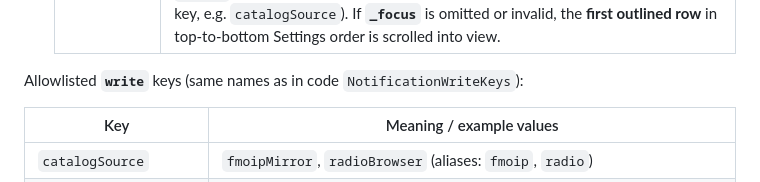
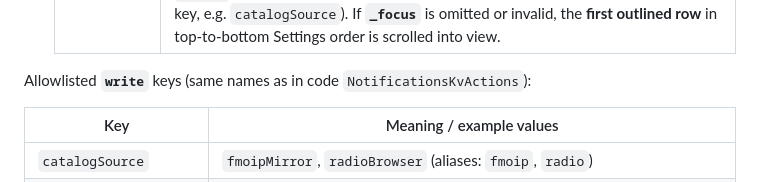
Before and after one commit to hassanfadi/FMoIP, a Markdown page: docs/notifications_feed.md, the part around the change. Rendered like a GitHub page.

```diff
--- a/docs/notifications_feed.md
+++ b/docs/notifications_feed.md
@@ -83,7 +83,7 @@ The app treats notification behavior in two layers:
    | `highlight` | `true` / `false`. Works for **both** **`read`** and **`write`**. When `true`, the app uses the **`write`** object (keys only for **`read`**—values are not applied) to decide **which rows to outline** on Settings and the home screen, and where to scroll first. **Home-only keys:** **`country`** (under the LCD) and **`favoritesOnlyMode`** (**Favorites** on the tab strip). Outlines on Settings last until the user leaves Settings; home outlines until the user taps that control. Scroll target: **`_focus`** if set and valid for a Settings row, else the **topmost** outlined Settings row. **`write` + `highlight: true`:** applies prefs, then opens Settings with that UI. **`read` + `highlight: true`:** same highlighting/scroll, **no** pref changes. If **`write`** is omitted or has no segment keys, **`read`** falls back to outlining the **Station catalog** row only. |
    | `write` | Object with **allowlisted** keys (see below). Values are strings (booleans like `true`/`false`, numbers as digits, enums by name). Keys starting with **`_`** are **meta** (not prefs): **`_restart`** (`true`/`1`/`yes`) restarts the app after a successful apply; **`_focus`** sets which row scrolls into view first among the outlined rows (writable key, e.g. `catalogSource`). If **`_focus`** is omitted or invalid, the **first outlined row** in top-to-bottom Settings order is scrolled into view. |
 
-Allowlisted **`write`** keys (same names as in code `NotificationWriteKeys`):
+Allowlisted **`write`** keys (same names as in code `NotificationsKvActions`):
 
 | Key | Meaning / example values |
 |-----|--------------------------|
```
